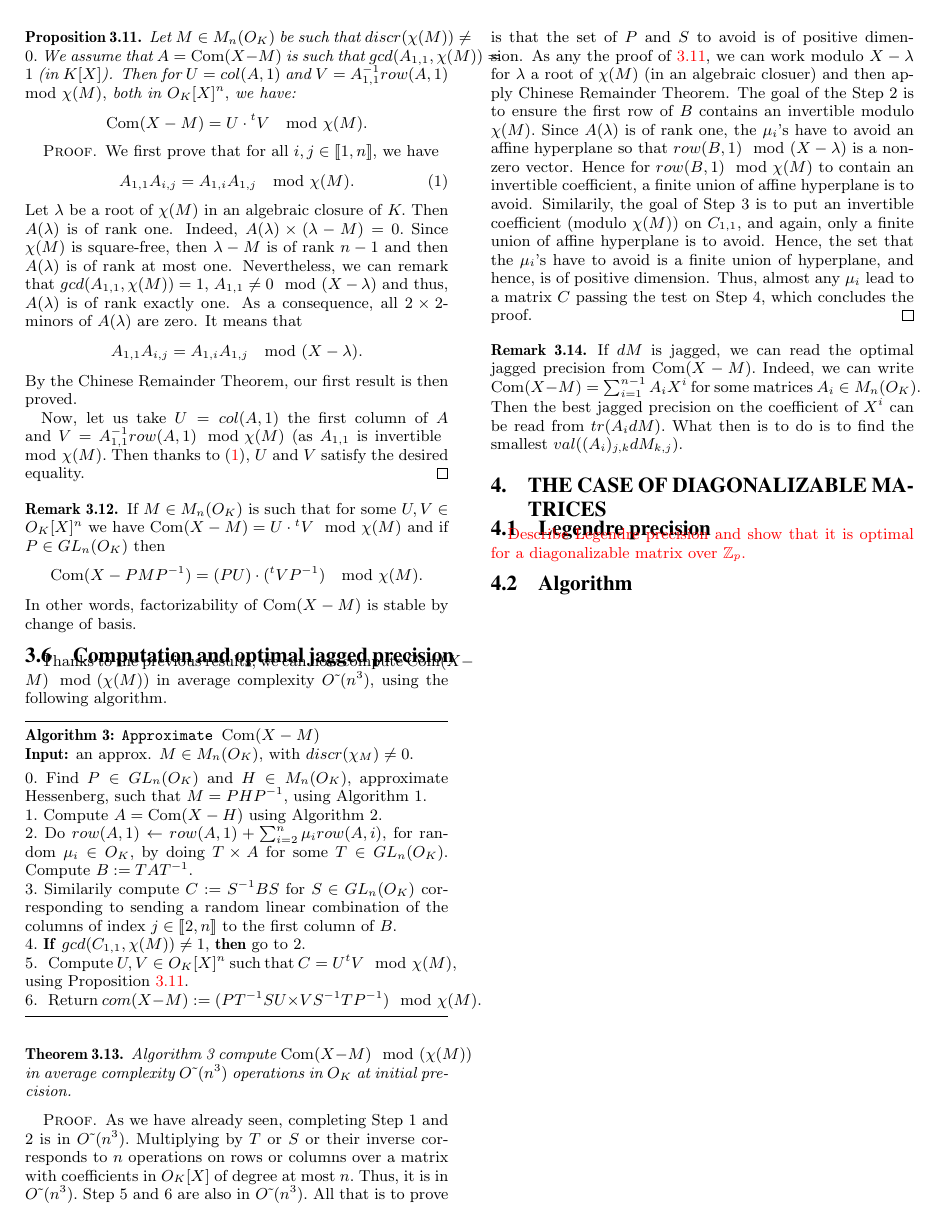
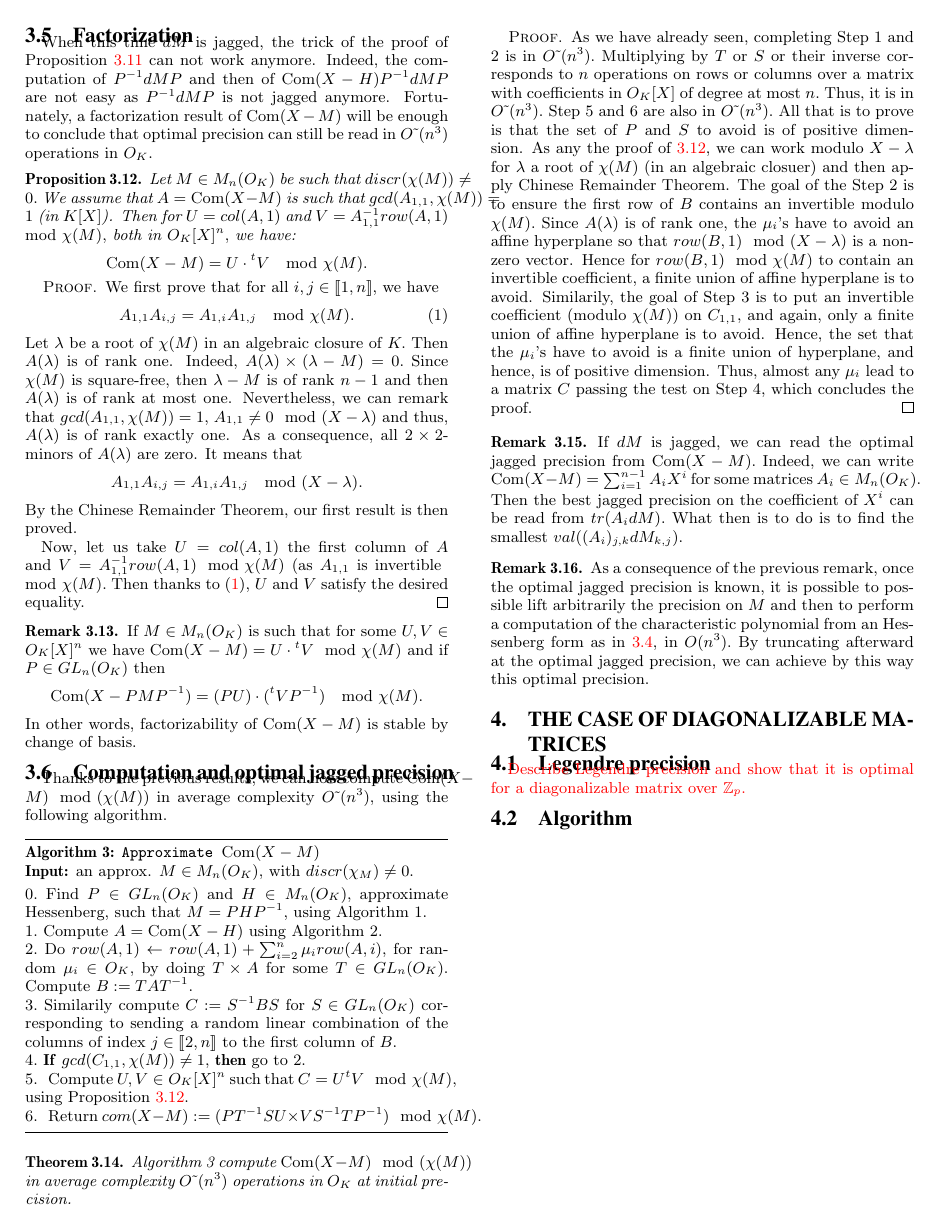
Before and after one commit to roed314/padicprec, a LaTeX paper (charpoly/charpoly.tex): page 3 of 3. Compiled offline with pdfLaTeX.

Commit message:
A few words on the computation of the char poly by Hessenberg.

```diff
--- a/charpoly/charpoly.tex
+++ b/charpoly/charpoly.tex
@@ -535,7 +548,16 @@ What then is to do is to find the smallest
 $val((A_i)_{j,k} dM_{k,j}).$
 \end{rem}
 
-
+\begin{rem}
+As a consequence of the previous remark, once the optimal jagged
+precision is known, it is possible to possible lift arbitrarily
+the precision on $M$ and then to perform
+a computation of the characteristic polynomial
+from an Hessenberg form as in \ref{rem:char_pol_from_hessenberg},
+in $O(n^3).$
+By truncating afterward at the optimal jagged precision,
+we can achieve by this way this optimal precision.
+\end{rem}
 
 \section{The case of diagonalizable matrices}
 
```
Also changed, not shown: charpoly/charpoly.tex (13 more changed lines).
